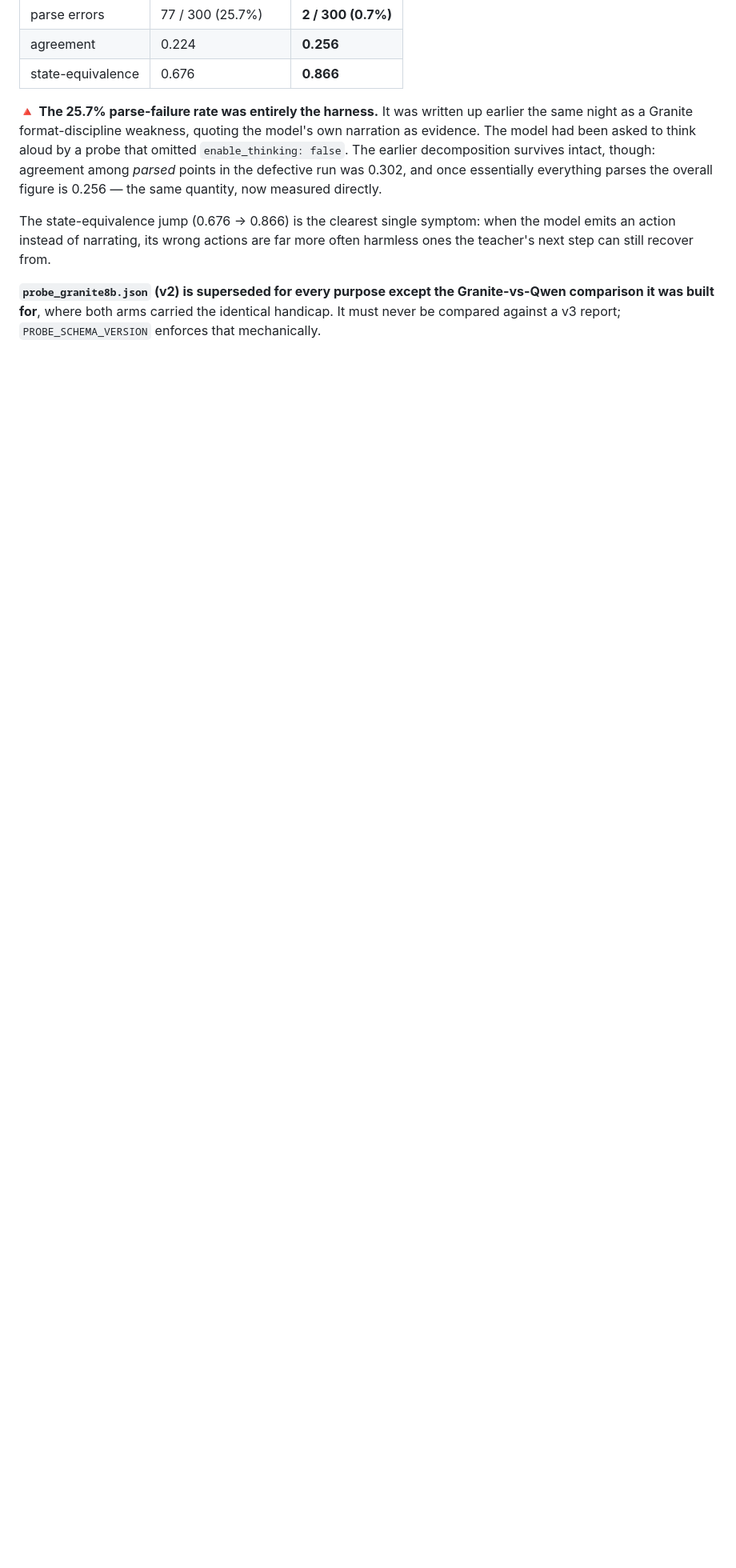
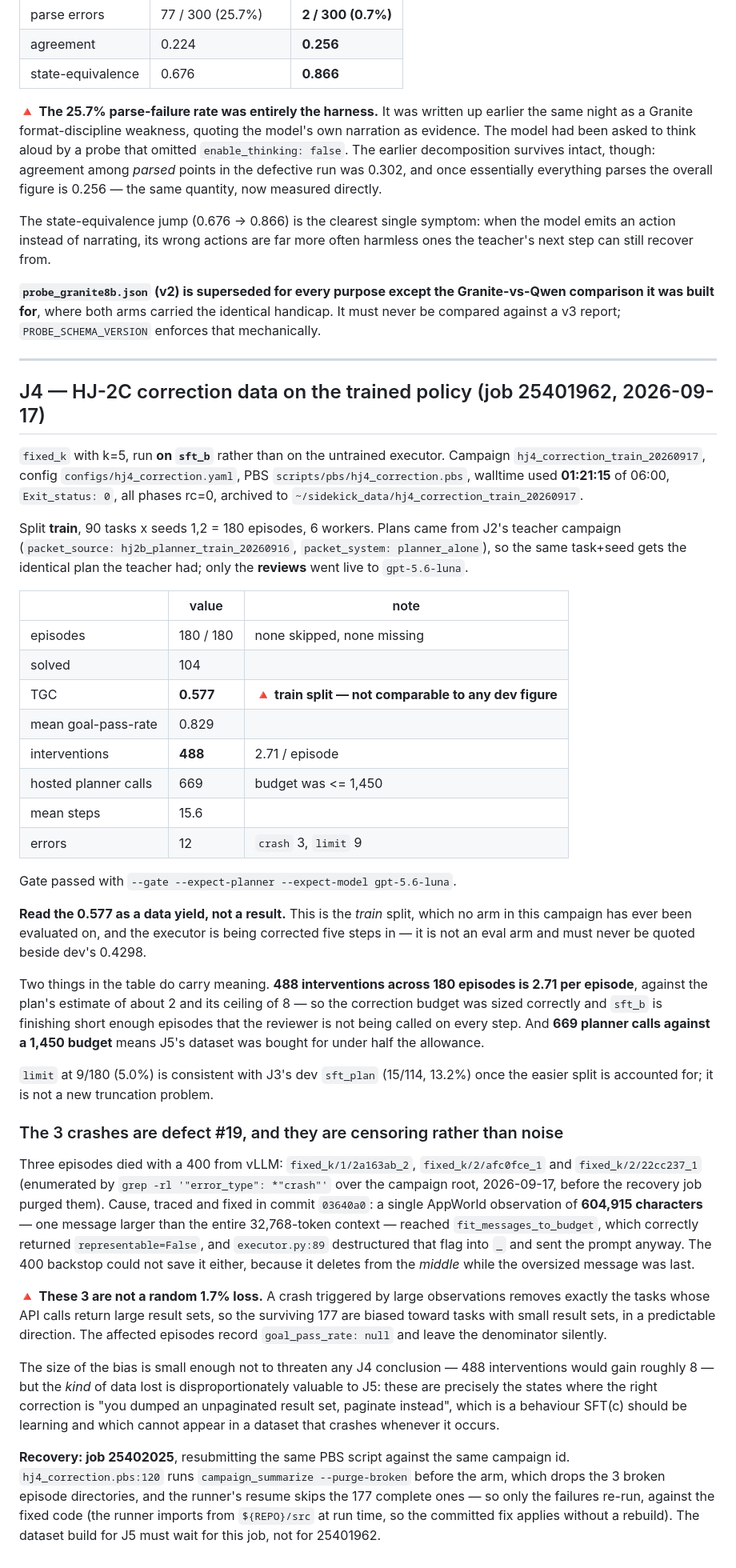
Before and after one commit to hieunguyen7337/sidekick-planner-handoff, a Markdown page: campaign/RUNS.md, the part around the change. Shown at 80% size. Drawn GitHub-style; blank space fills up the shorter version.

Commit message:
RUNS: J4 correction-data ledger entry (job 25401962)
180/180 episodes on train, 104 solved, TGC 0.577, mean gpr 0.829, 488
interventions (2.71/episode against a ceiling of 8), 669 hosted planner calls
against a 1,450 budget, mean 15.6 steps, 9 limit, 3 crash. Gate rc=0 with
--expect-planner --expect-model gpt-5.6-luna. Archived.

The entry flags 0.577 as a train-split data yield that must never be quoted
beside dev's 0.4298, and records the 3 crashes as defect #19 censoring rather
than noise: a 604,915-char observation, representable=False discarded into _,
and a middle-only 400 backstop that could not shrink a last message. Those
crashes remove exactly the tasks with large result sets, which is the
behaviour SFT(c) most needs correction data for.

Crashed episodes enumerated before recovery: fixed_k/1/2a163ab_2,
fixed_k/2/afc0fce_1, fixed_k/2/22cc237_1.

Recovery job 25402025 resubmits the same campaign id; --purge-broken drops the
3 and resume skips the 177, so only the failures re-run against the fix.

Co-Authored-By: Claude Opus 5 (1M context) <noreply@anthropic.com>
Claude-Session: https://claude.ai/code/session_01WAcXxoXWcJdXBPnbnHPek8

```diff
--- a/campaign/RUNS.md
+++ b/campaign/RUNS.md
@@ -1062,3 +1062,73 @@ the teacher's next step can still recover from.
 **`probe_granite8b.json` (v2) is superseded for every purpose except the Granite-vs-Qwen
 comparison it was built for**, where both arms carried the identical handicap. It must
 never be compared against a v3 report; `PROBE_SCHEMA_VERSION` enforces that mechanically.
+
+---
+
+## J4 — HJ-2C correction data on the trained policy (job 25401962, 2026-09-17)
+
+`fixed_k` with k=5, run **on `sft_b`** rather than on the untrained executor. Campaign
+`hj4_correction_train_20260917`, config `configs/hj4_correction.yaml`, PBS
+`scripts/pbs/hj4_correction.pbs`, walltime used **01:21:15** of 06:00, `Exit_status: 0`,
+all phases rc=0, archived to `~/sidekick_data/hj4_correction_train_20260917`.
+
+Split **train**, 90 tasks x seeds 1,2 = 180 episodes, 6 workers. Plans came from J2's
+teacher campaign (`packet_source: hj2b_planner_train_20260916`, `packet_system:
+planner_alone`), so the same task+seed gets the identical plan the teacher had; only the
+**reviews** went live to `gpt-5.6-luna`.
+
+| | value | note |
+|---|---|---|
+| episodes | 180 / 180 | none skipped, none missing |
+| solved | 104 | |
+| TGC | **0.577** | 🔺 **train split — not comparable to any dev figure** |
+| mean goal-pass-rate | 0.829 | |
+| interventions | **488** | 2.71 / episode |
+| hosted planner calls | 669 | budget was <= 1,450 |
+| mean steps | 15.6 | |
+| errors | 12 | `crash` 3, `limit` 9 |
+
+Gate passed with `--gate --expect-planner --expect-model gpt-5.6-luna`.
+
+**Read the 0.577 as a data yield, not a result.** This is the *train* split, which no arm
+in this campaign has ever been evaluated on, and the executor is being corrected five
+steps in — it is not an eval arm and must never be quoted beside dev's 0.4298.
+
+Two things in the table do carry meaning. **488 interventions across 180 episodes is 2.71
+per episode**, against the plan's estimate of about 2 and its ceiling of 8 — so the
+correction budget was sized correctly and `sft_b` is finishing short enough episodes that
+the reviewer is not being called on every step. And **669 planner calls against a 1,450
+budget** means J5's dataset was bought for under half the allowance.
+
+`limit` at 9/180 (5.0%) is consistent with J3's dev `sft_plan` (15/114, 13.2%) once the
+easier split is accounted for; it is not a new truncation problem.
+
+### The 3 crashes are defect #19, and they are censoring rather than noise
+
+Three episodes died with a 400 from vLLM: `fixed_k/1/2a163ab_2`, `fixed_k/2/afc0fce_1`
+and `fixed_k/2/22cc237_1` (enumerated by `grep -rl '"error_type": *"crash"'` over the
+campaign root, 2026-09-17, before the recovery job purged them). Cause, traced and
+fixed in commit `03640a0`: a single AppWorld observation of **604,915 characters** — one
+message larger than the entire 32,768-token context — reached
+`fit_messages_to_budget`, which correctly returned `representable=False`, and
+`executor.py:89` destructured that flag into `_` and sent the prompt anyway. The 400
+backstop could not save it either, because it deletes from the *middle* while the
+oversized message was last.
+
+🔺 **These 3 are not a random 1.7% loss.** A crash triggered by large observations removes
+exactly the tasks whose API calls return large result sets, so the surviving 177 are
+biased toward tasks with small result sets, in a predictable direction. The affected
+episodes record `goal_pass_rate: null` and leave the denominator silently.
+
+The size of the bias is small enough not to threaten any J4 conclusion — 488 interventions
+would gain roughly 8 — but the *kind* of data lost is disproportionately valuable to J5:
+these are precisely the states where the right correction is "you dumped an unpaginated
+result set, paginate instead", which is a behaviour SFT(c) should be learning and which
+cannot appear in a dataset that crashes whenever it occurs.
+
+**Recovery: job 25402025**, resubmitting the same PBS script against the same campaign id.
+`hj4_correction.pbs:120` runs `campaign_summarize --purge-broken` before the arm, which
+drops the 3 broken episode directories, and the runner's resume skips the 177 complete
+ones — so only the failures re-run, against the fixed code (the runner imports from
+`${REPO}/src` at run time, so the committed fix applies without a rebuild). The dataset
+build for J5 must wait for this job, not for 25401962.
```
